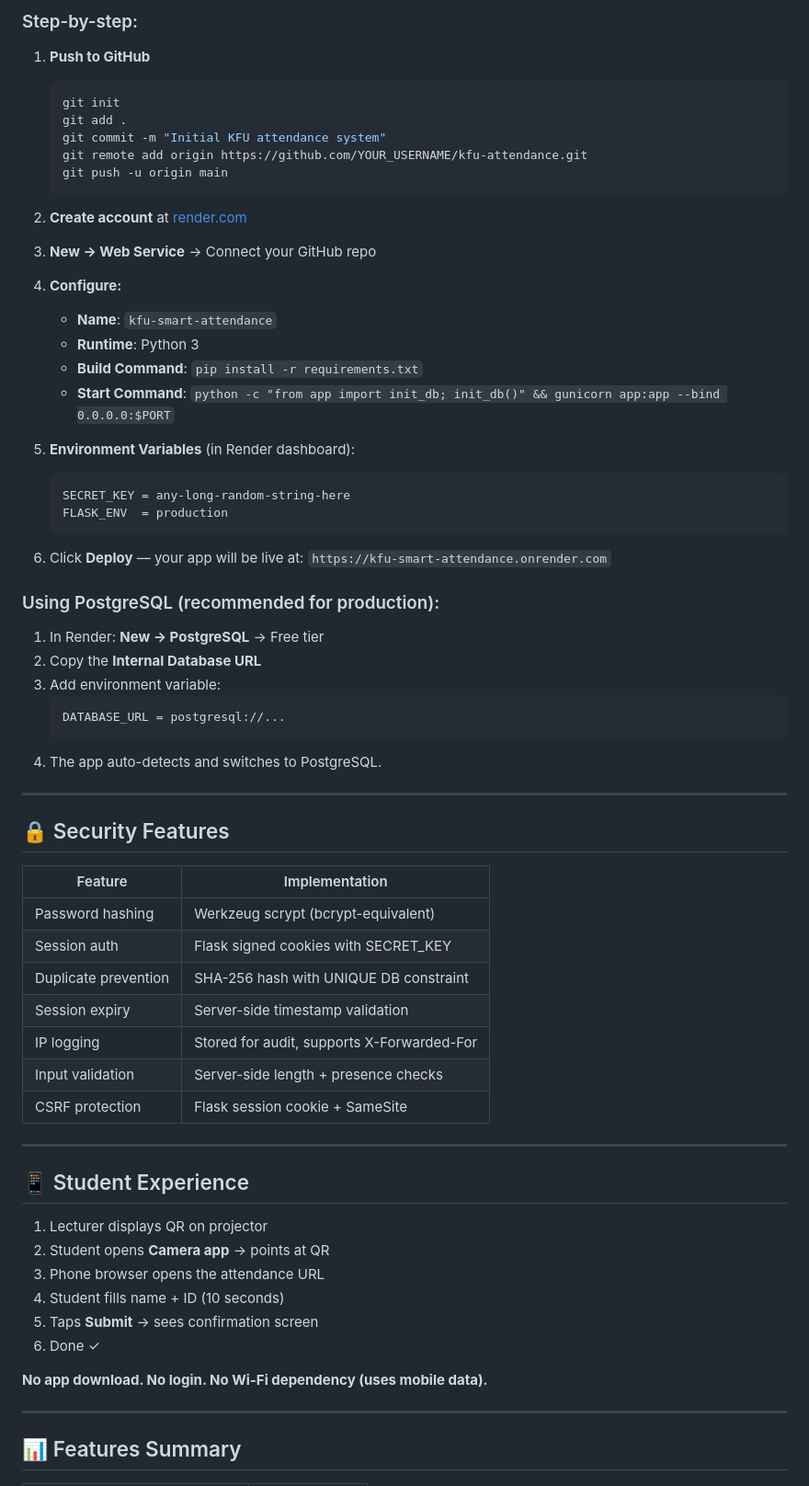
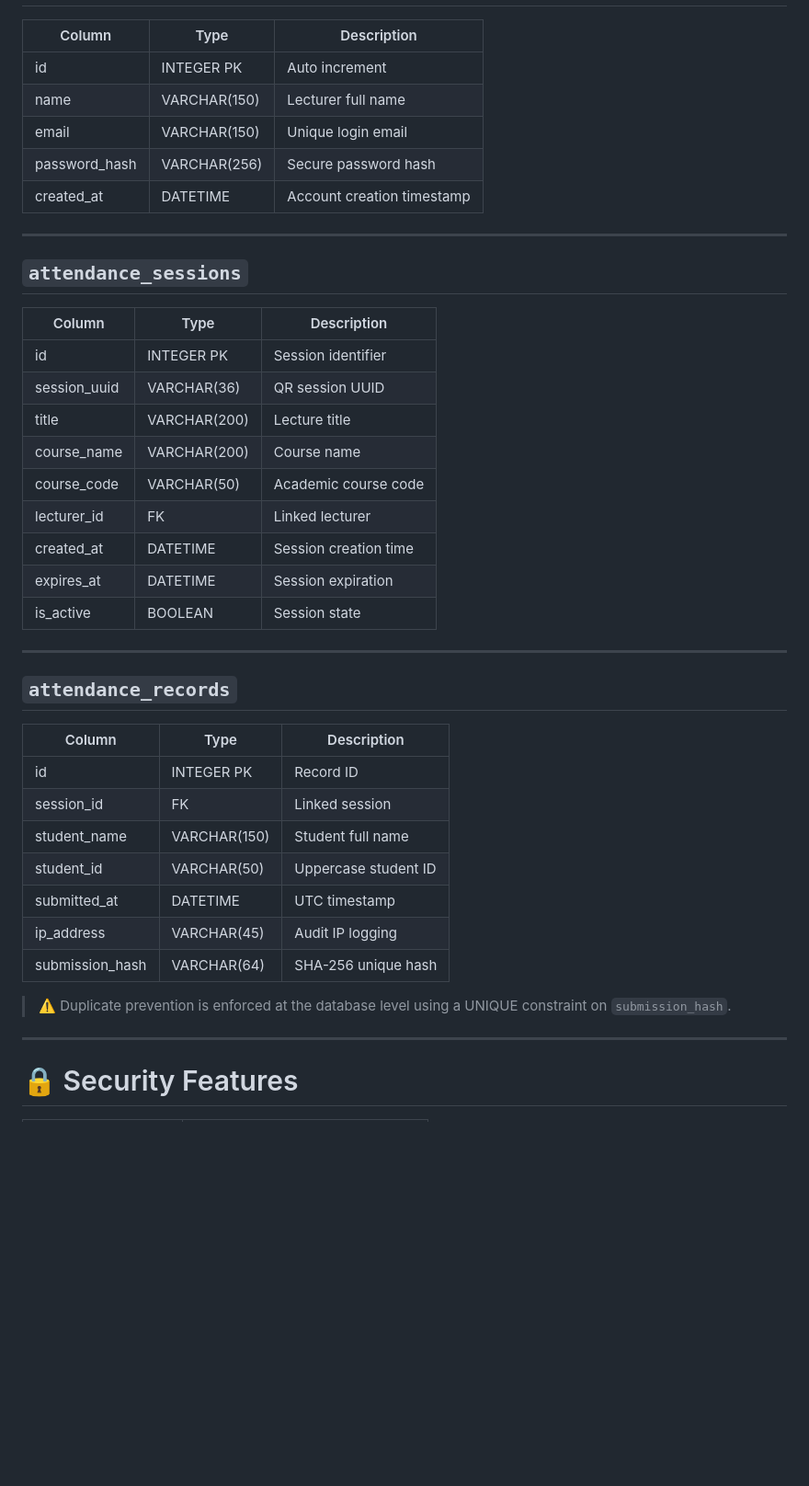
Before and after one commit to marwan-yasser644/smart_attendance, a Markdown page: README.md, the part around one of its changes. Shown at 92% size. Rendered like a GitHub page; blank space fills up the shorter version.

````diff
--- a/README.md
+++ b/README.md
@@ -121,72 +222,45 @@ Render is the easiest platform for Flask deployment with a free tier.
 
-### Step-by-step:
-
-1. **Push to GitHub**
-   ```bash
-   git init
-   git add .
-   git commit -m "Initial KFU attendance system"
-   git remote add origin https://github.com/YOUR_USERNAME/kfu-attendance.git
-   git push -u origin main
-   ```
-
-2. **Create account** at [render.com](https://render.com)
-
-3. **New → Web Service** → Connect your GitHub repo
-
-4. **Configure:**
-   - **Name**: `kfu-smart-attendance`
-   - **Runtime**: Python 3
-   - **Build Command**: `pip install -r requirements.txt`
-   - **Start Command**: `python -c "from app import init_db; init_db()" && gunicorn app:app --bind 0.0.0.0:$PORT`
-
-5. **Environment Variables** (in Render dashboard):
-   ```
-   SECRET_KEY = any-long-random-string-here
-   FLASK_ENV  = production
-   ```
-
-6. Click **Deploy** — your app will be live at:
-   `https://kfu-smart-attendance.onrender.com`
-
-### Using PostgreSQL (recommended for production):
-
-1. In Render: **New → PostgreSQL** → Free tier
-2. Copy the **Internal Database URL**
-3. Add environment variable:
-   ```
-   DATABASE_URL = postgresql://...
-   ```
-4. The app auto-detects and switches to PostgreSQL.
+| Column        | Type         | Description                |
+| ------------- | ------------ | -------------------------- |
+| id            | INTEGER PK   | Auto increment             |
+| name          | VARCHAR(150) | Lecturer full name         |
+| email         | VARCHAR(150) | Unique login email         |
+| password_hash | VARCHAR(256) | Secure password hash       |
+| created_at    | DATETIME     | Account creation timestamp |
 
 ---
 
-## 🔒 Security Features
+## `attendance_sessions`
 
-| Feature | Implementation |
-|---------|---------------|
-| Password hashing | Werkzeug scrypt (bcrypt-equivalent) |
-| Session auth | Flask signed cookies with SECRET_KEY |
-| Duplicate prevention | SHA-256 hash with UNIQUE DB constraint |
-| Session expiry | Server-side timestamp validation |
-| IP logging | Stored for audit, supports X-Forwarded-For |
-| Input validation | Server-side length + presence checks |
-| CSRF protection | Flask session cookie + SameSite |
+| Column       | Type         | Description           |
+| ------------ | ------------ | --------------------- |
+| id           | INTEGER PK   | Session identifier    |
+| session_uuid | VARCHAR(36)  | QR session UUID       |
+| title        | VARCHAR(200) | Lecture title         |
+| course_name  | VARCHAR(200) | Course name           |
+| course_code  | VARCHAR(50)  | Academic course code  |
+| lecturer_id  | FK           | Linked lecturer       |
+| created_at   | DATETIME     | Session creation time |
+| expires_at   | DATETIME     | Session expiration    |
+| is_active    | BOOLEAN      | Session state         |
 
 ---
 
-## 📱 Student Experience
+## `attendance_records`
 
-1. Lecturer displays QR on projector
-2. Student opens **Camera app** → points at QR
-3. Phone browser opens the attendance URL
-4. Student fills name + ID (10 seconds)
-5. Taps **Submit** → sees confirmation screen
-6. Done ✓
+| Column          | Type         | Description          |
+| --------------- | ------------ | -------------------- |
+| id              | INTEGER PK   | Record ID            |
+| session_id      | FK           | Linked session       |
+| student_name    | VARCHAR(150) | Student full name    |
+| student_id      | VARCHAR(50)  | Uppercase student ID |
+| submitted_at    | DATETIME     | UTC timestamp        |
+| ip_address      | VARCHAR(45)  | Audit IP logging     |
+| submission_hash | VARCHAR(64)  | SHA-256 unique hash  |
 
-**No app download. No login. No Wi-Fi dependency (uses mobile data).**
+> ⚠️ Duplicate prevention is enforced at the database level using a UNIQUE constraint on `submission_hash`.
 
 ---
 
-## 📊 Features Summary
+# 🔒 Security Features
 
````
Also changed, not shown: other parts of README.md (+368 -128 lines).
